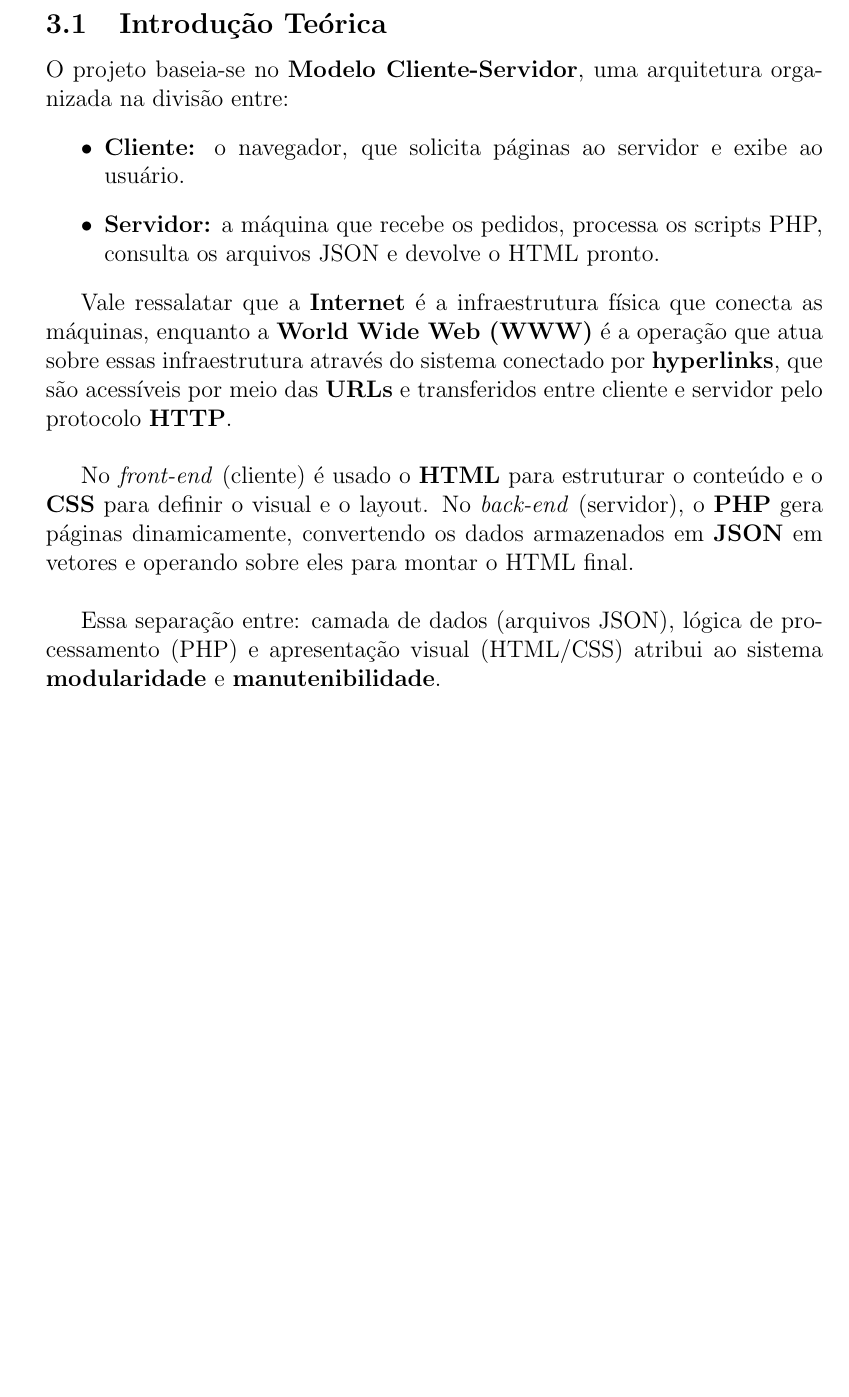
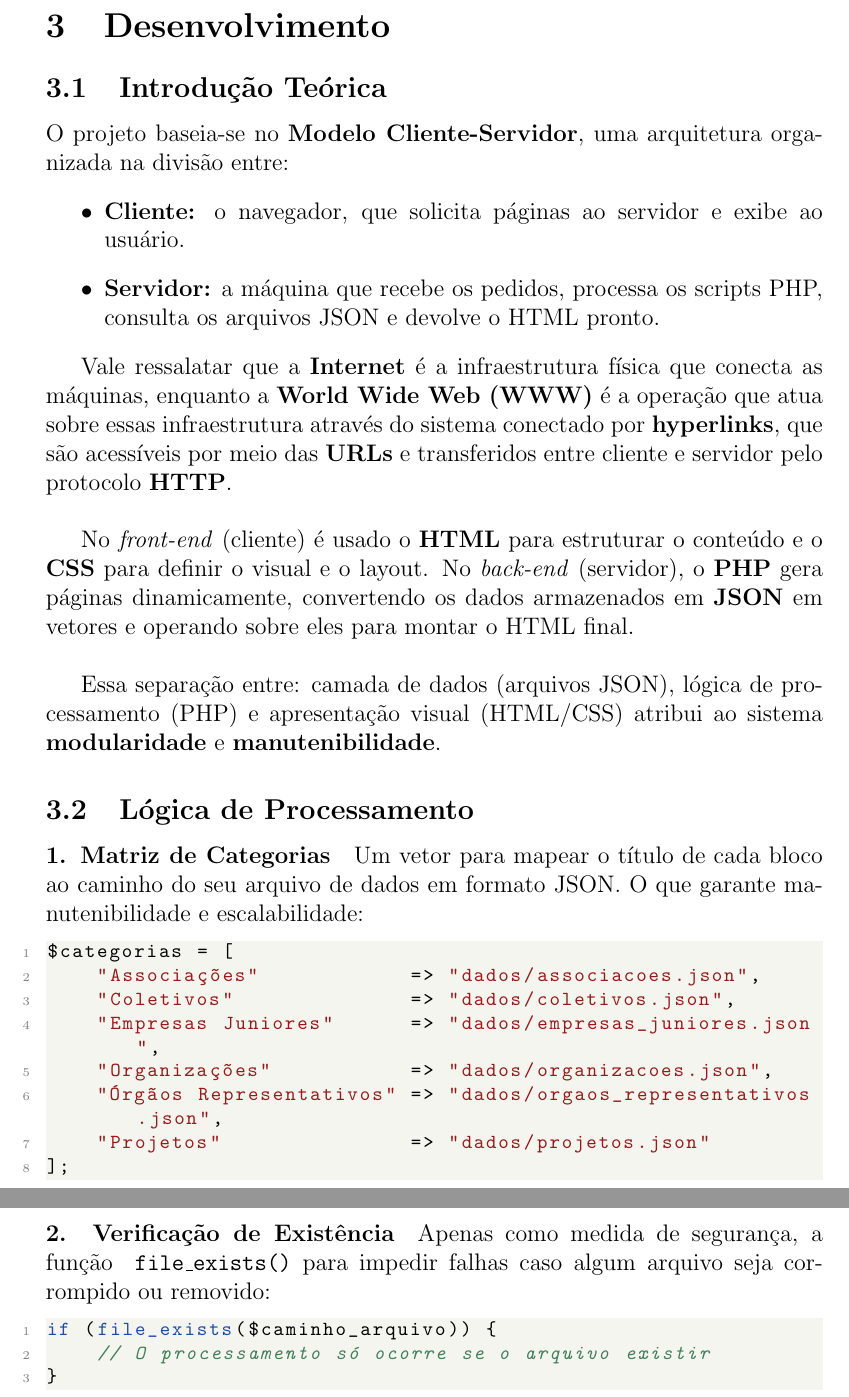
Before and after one commit to GabrielMaiaRamos/PET-Tele-Seletiva, a LaTeX document (main.tex): part of page 4 of 4 before the commit and two parts of pages 4 and 5 of 6 after it, the two joined at a grey line, cut at the place of the change, the shorter picture padded with empty space. Compiled offline with pdfLaTeX.

Commit message:
[fea] desenvolvimento - logica de processamento
-utilzada a padrozinhacao do NOTION para exemplificar o codigo com maior legibilidade

```diff
--- a/main.tex
+++ b/main.tex
@@ -72,3 +72,48 @@ No \textit{front-end} (cliente) é usado o \textbf{HTML} para estruturar o conte
 
 Essa separação entre: camada de dados (arquivos JSON), lógica de processamento (PHP) e apresentação visual (HTML/CSS) atribui ao sistema \textbf{modularidade} e \textbf{manutenibilidade}.
 
+% CONFIGURACAO PARA ESPAÇOS DE CODIGO (PADRAO EXPORTADO DO NOTION) PARA MELHOR LEGIBILIDADE
+\definecolor{fundo_codigo}{rgb}{0.96,0.96,0.94}
+\definecolor{comentario}{rgb}{0.25,0.50,0.35}
+\definecolor{palavra_chave}{rgb}{0.10,0.30,0.70}
+\definecolor{texto_string}{rgb}{0.60,0.10,0.10}
+\lstset{
+    backgroundcolor=\color{fundo_codigo},
+    commentstyle=\color{comentario}\itshape,
+    keywordstyle=\color{palavra_chave}\bfseries,
+    stringstyle=\color{texto_string},
+    basicstyle=\ttfamily\footnotesize,
+    breaklines=true,
+    numbers=left,
+    numbersep=8pt,
+    numberstyle=\tiny\color{gray},
+    tabsize=4,
+    showstringspaces=false,
+    extendedchars=true,
+    literate={á}{{\'a}}1 {ã}{{\~a}}1 {â}{{\^a}}1 {é}{{\'e}}1 {ê}{{\^e}}1 {í}{{\'i}}1 {ó}{{\'o}}1 {õ}{{\~o}}1 {ô}{{\^o}}1 {ú}{{\'u}}1 {ç}{{\c{c}}}1 {Á}{{\'A}}1 {Ã}{{\~A}}1 {Â}{{\^A}}1 {É}{{\'E}}1 {Ê}{{\^E}}1 {Í}{{\'I}}1 {Ó}{{\'O}}1 {Õ}{{\~O}}1 {Ô}{{\^O}}1 {Ú}{{\'U}}1 {Ç}{{\c{C}}}1
+}
+
+\subsection{Lógica de Processamento}
+
+\paragraph{1. Matriz de Categorias}
+Um vetor para mapear o título de cada bloco ao caminho do seu arquivo de dados em formato JSON. O que garante manutenibilidade e escalabilidade:
+
+\begin{lstlisting}[language=php]
+$categorias = [
+    "Associações"            => "dados/associacoes.json",
+    "Coletivos"              => "dados/coletivos.json",
+    "Empresas Juniores"      => "dados/empresas_juniores.json",
+    "Organizações"           => "dados/organizacoes.json",
+    "Órgãos Representativos" => "dados/orgaos_representativos.json",
+    "Projetos"               => "dados/projetos.json"
+];
+\end{lstlisting}
+
+\paragraph{2. Verificação de Existência}
+Apenas como medida de segurança, a função \ \texttt{file\_exists()} para impedir falhas caso algum arquivo seja corrompido ou removido:
+
+\begin{lstlisting}[language=php]
+if (file_exists($caminho_arquivo)) {
+    // O processamento só ocorre se o arquivo existir
+}
+\end{lstlisting}
```
Also changed, not shown: main.tex (46 more changed lines).
